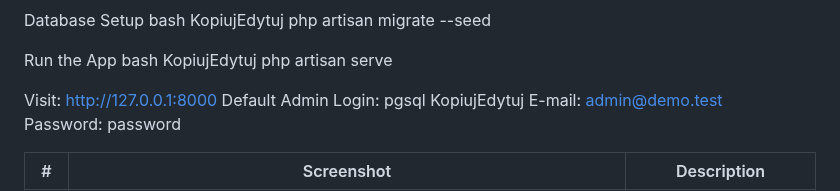
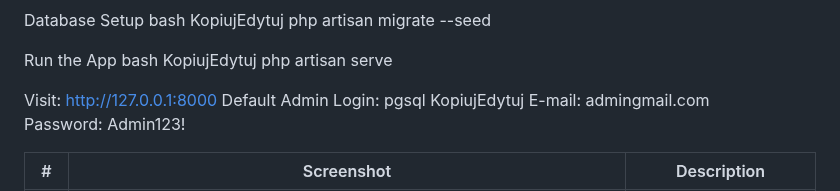
Before and after one commit to Adrianowsski/ERP, a Markdown page: README.md, the part around one of its changes. Rendered like a GitHub page.

```diff
--- a/README.md
+++ b/README.md
@@ -150,8 +174,8 @@ Visit: http://127.0.0.1:8000
 Default Admin Login:
 pgsql
 KopiujEdytuj
-E-mail:    admin@demo.test
-Password:  password
+E-mail:    admingmail.com
+Password:  Admin123!
 
 
 | #  | Screenshot                              | Description                                |
```
Also changed, not shown: other parts of README.md (+55 -31 lines).
